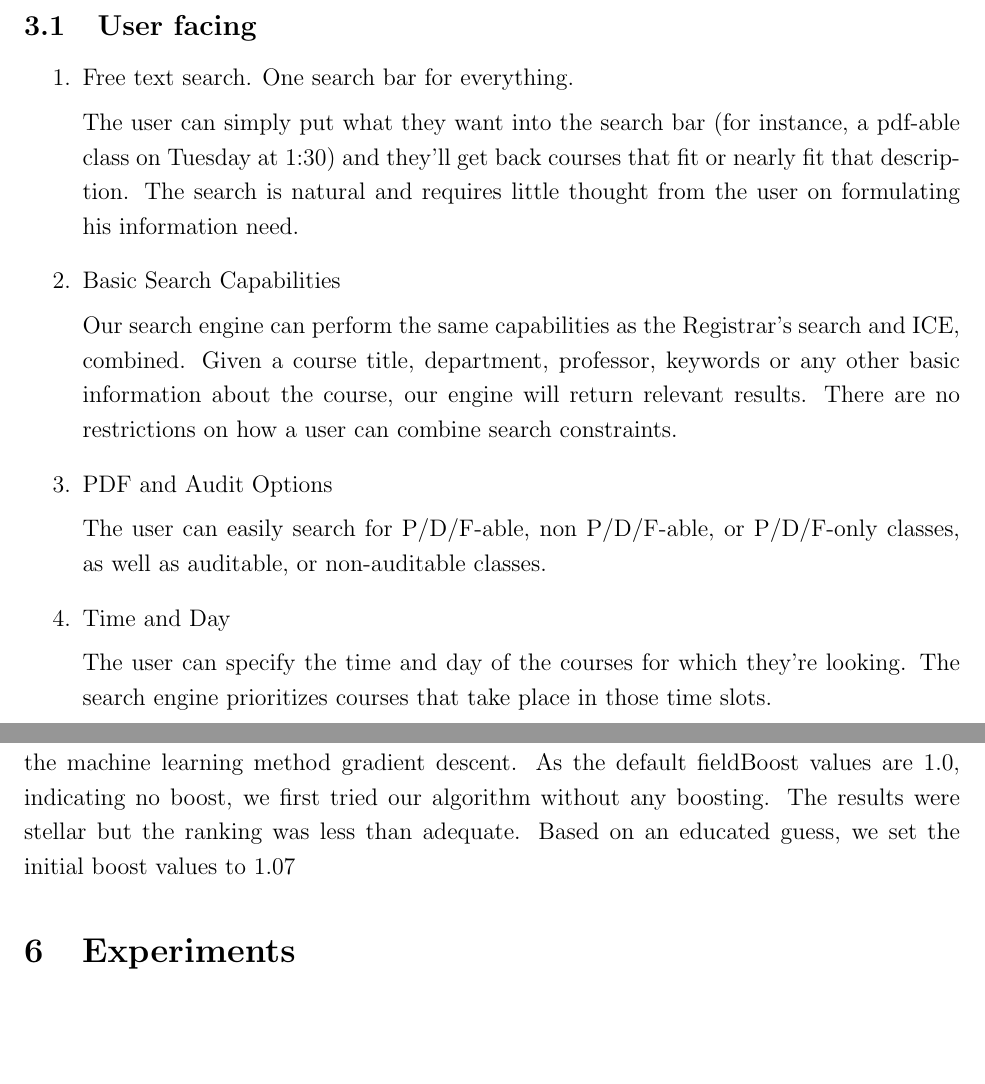
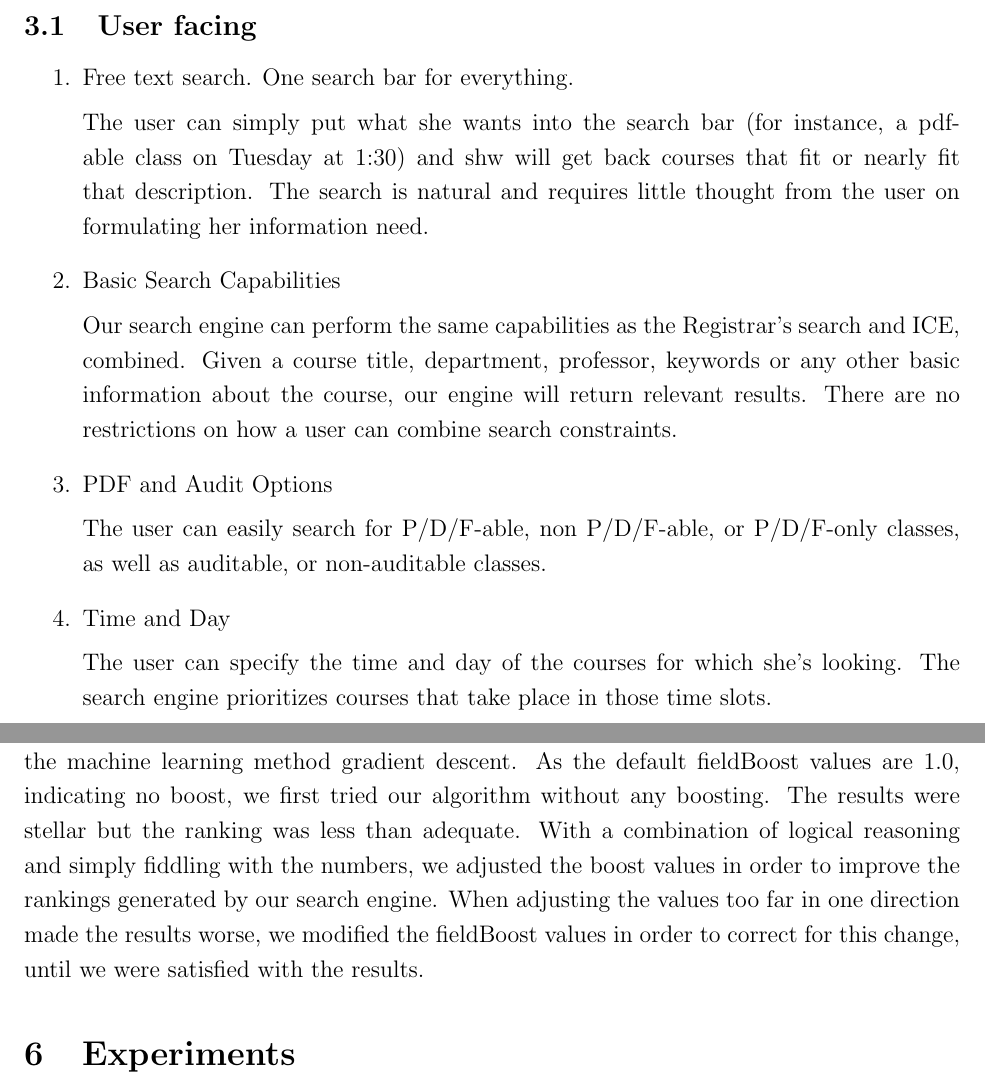
Before and after one commit to dbieber/coursesearch, a LaTeX paper (Project.tex): two parts of pages 3 and 9 of 13, joined at a grey line, cut so that both start at the same text, the shorter picture padded with empty space. Compiled offline with pdfLaTeX.

Commit message:
course ranking

```diff
--- a/Project.tex
+++ b/Project.tex
@@ -79,7 +79,7 @@ For our search engine, we aimed to create a single free text search box that can
 \begin{enumerate}
 \item Free text search. One search bar for everything.
 
-  The user can simply put what they want into the search bar (for instance, a pdf-able class on Tuesday at 1:30) and they'll get back courses that fit or nearly fit that description. The search is natural and requires little thought from the user on formulating his information need.
+  The user can simply put what she wants into the search bar (for instance, a pdf-able class on Tuesday at 1:30) and shw will get back courses that fit or nearly fit that description. The search is natural and requires little thought from the user on formulating her information need.
 
 \item Basic Search Capabilities
 
@@ -91,7 +91,7 @@ For our search engine, we aimed to create a single free text search box that can
 
 \item Time and Day
 
-  The user can specify the time and day of the courses for which they're looking. The search engine prioritizes courses that take place in those time slots.
+  The user can specify the time and day of the courses for which she's looking. The search engine prioritizes courses that take place in those time slots.
 
 \item Reading per week
 
@@ -171,7 +172,8 @@ $norm(t, d)$ takes into account the document boosts (we can boost documents to a
 \[ norm(t,d) = docBoost(d) * lengthNorm * \prod_{\text{field f in d named as t}}{fieldBoost(f)} \]
 
 \subsubsection{Course Ranking}
-At indexing time, we adjusted the fieldBoost for the following fields: course abbreviation, distribution area, title, and PDF. We chose these fields as they tend to be most relevant to a user's query. We determined these values experimentally using a technique similar to the machine learning method gradient descent. As the default fieldBoost values are 1.0, indicating no boost, we first tried our algorithm without any boosting. The results were stellar but the ranking was less than adequate. Based on an educated guess, we set the initial boost values to 1.07
+At indexing time, we adjusted the fieldBoost for the following fields: course abbreviation, distribution area, title, and PDF. We chose these fields as they tend to be most relevant to a user's query. We determined these values experimentally using a technique similar to the machine learning method gradient descent. As the default fieldBoost values are 1.0, indicating no boost, we first tried our algorithm without any boosting. The results were stellar but the ranking was less than adequate.
+With a combination of logical reasoning and simply fiddling with the numbers, we adjusted the boost values in order to improve the rankings generated by our search engine. When adjusting the values too far in one direction made the results worse, we modified the fieldBoost values in order to correct for this change, until we were satisfied with the results.
 
 \section{Experiments}
 
```
Also changed, not shown: Project.tex (7 more changed lines).
